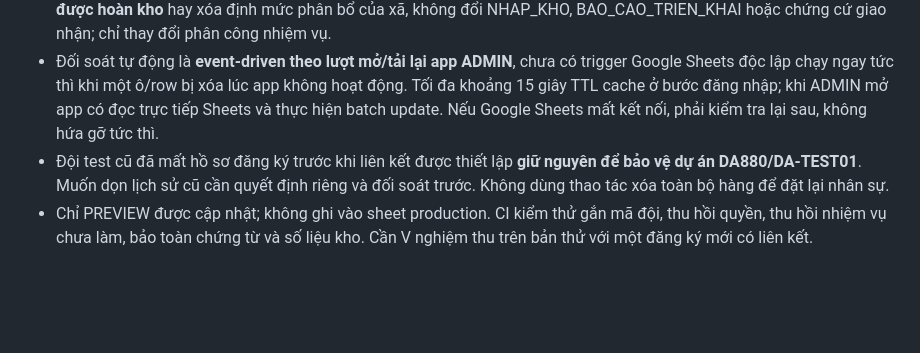
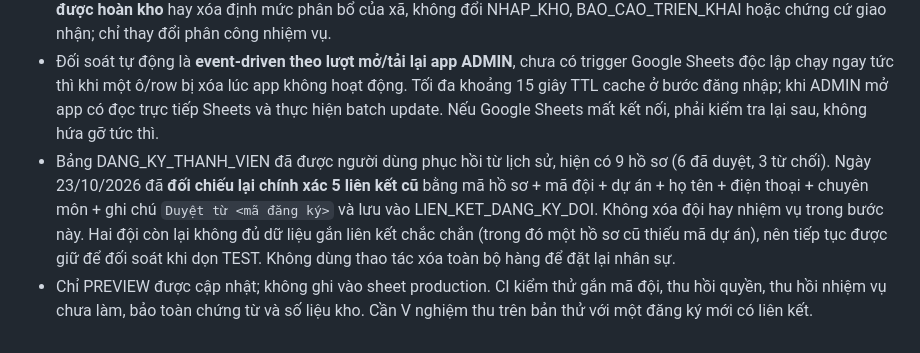
Before and after one commit to dangkyauto10/quan-ly-trien-khai, a Markdown page: PREVIEW_SETUP.md, the part around the change. GitHub-like rendering; blank space fills up the shorter version.

Commit message:
Docs: reconcile five exact recovered 2026-10-23 registration-team links; preserve two unverified legacy teams for later reset

```diff
--- a/PREVIEW_SETUP.md
+++ b/PREVIEW_SETUP.md
@@ -159,5 +159,5 @@
 - Trường hợp có báo cáo, phiếu giao/lắp, hoặc biên bản KTV đã ký tại điểm tập kết: tài khoản bị khóa, đội chuyển Cần đối soát; nhiệm vụ chưa thực hiện được thu hồi, nhưng nhiệm vụ đã làm và chứng từ **KHÔNG bị xóa hay đổi số lượng**.
 - KHO_PHAN_BO là **phân bổ HÀNG CHO XÃ theo hợp đồng**, không phải cho đội trưởng. Xóa người phụ trách **không được hoàn kho** hay xóa định mức phân bổ của xã, không đổi NHAP_KHO, BAO_CAO_TRIEN_KHAI hoặc chứng cứ giao nhận; chỉ thay đổi phân công nhiệm vụ.
 - Đối soát tự động là **event-driven theo lượt mở/tải lại app ADMIN**, chưa có trigger Google Sheets độc lập chạy ngay tức thì khi một ô/row bị xóa lúc app không hoạt động. Tối đa khoảng 15 giây TTL cache ở bước đăng nhập; khi ADMIN mở app có đọc trực tiếp Sheets và thực hiện batch update. Nếu Google Sheets mất kết nối, phải kiểm tra lại sau, không hứa gỡ tức thì.
-- Đội test cũ đã mất hồ sơ đăng ký trước khi liên kết được thiết lập **giữ nguyên để bảo vệ dự án DA880/DA-TEST01**. Muốn dọn lịch sử cũ cần quyết định riêng và đối soát trước. Không dùng thao tác xóa toàn bộ hàng để đặt lại nhân sự.
+- Bảng DANG_KY_THANH_VIEN đã được người dùng phục hồi từ lịch sử, hiện có 9 hồ sơ (6 đã duyệt, 3 từ chối). Ngày 23/10/2026 đã **đối chiếu lại chính xác 5 liên kết cũ** bằng mã hồ sơ + mã đội + dự án + họ tên + điện thoại + chuyên môn + ghi chú `Duyệt từ <mã đăng ký>` và lưu vào LIEN_KET_DANG_KY_DOI. Không xóa đội hay nhiệm vụ trong bước này. Hai đội còn lại không đủ dữ liệu gắn liên kết chắc chắn (trong đó một hồ sơ cũ thiếu mã dự án), nên tiếp tục được giữ để đối soát khi dọn TEST. Không dùng thao tác xóa toàn bộ hàng để đặt lại nhân sự.
 - Chỉ PREVIEW được cập nhật; không ghi vào sheet production. CI kiểm thử gắn mã đội, thu hồi quyền, thu hồi nhiệm vụ chưa làm, bảo toàn chứng từ và số liệu kho. Cần V nghiệm thu trên bản thử với một đăng ký mới có liên kết.
```
